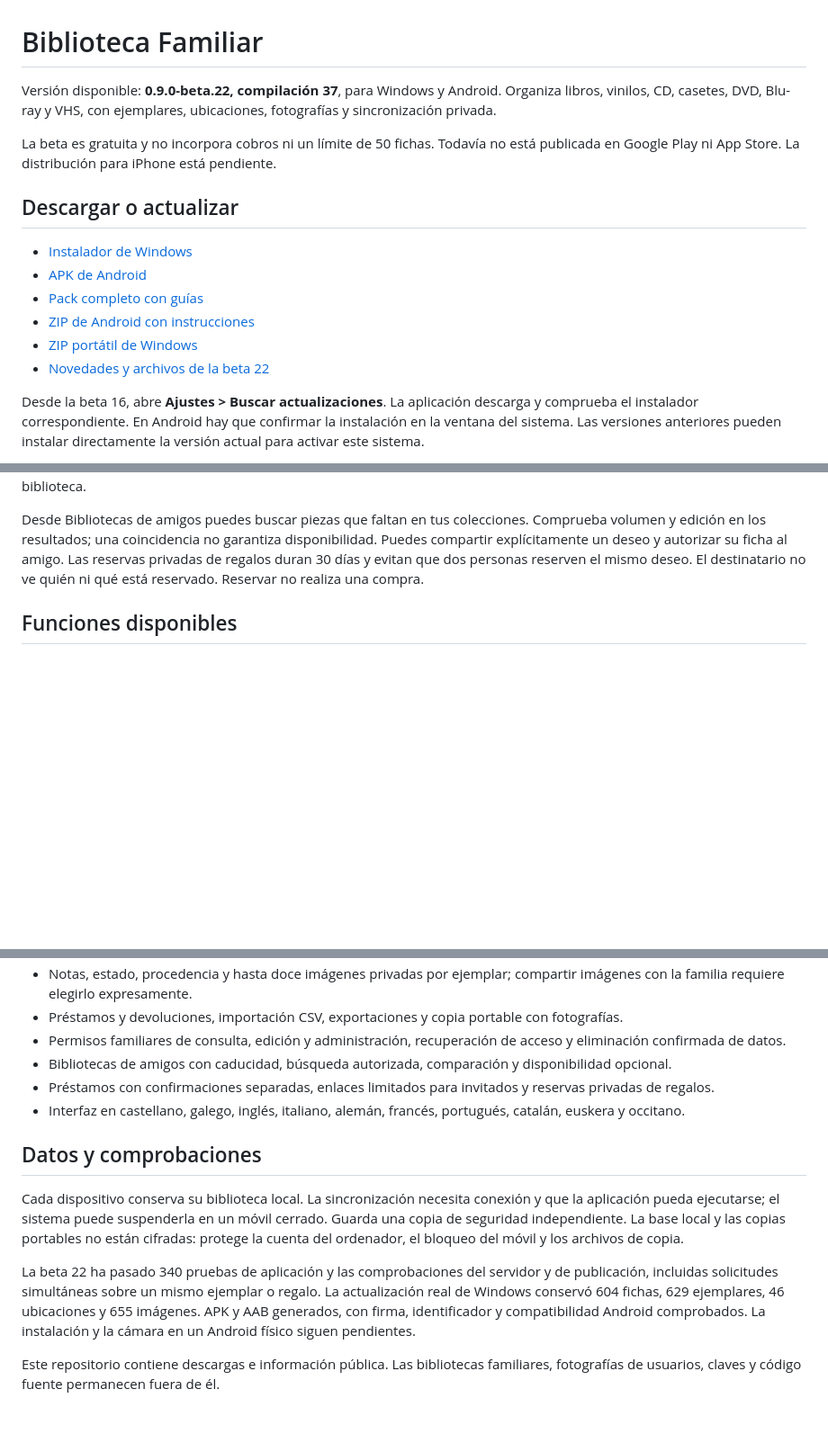
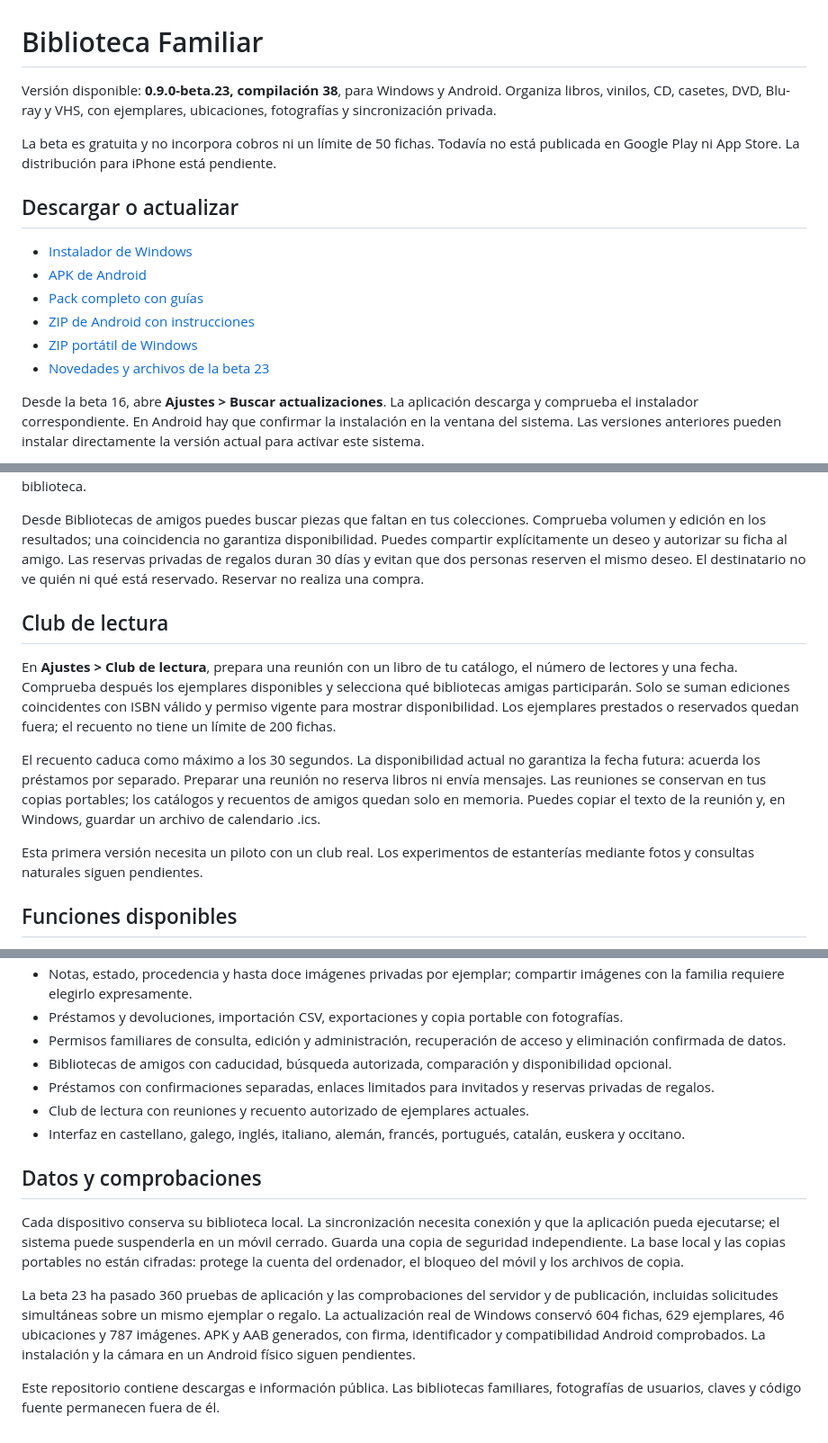
Before and after one commit to mgc2025gpt-spec/biblioteca-familiar-descargas, a Markdown page: README.md, 3 parts joined by grey strips. Shown at 90% size. GitHub-like rendering; blank space fills up the shorter version.

Commit message:
Actualizar instrucciones públicas a beta 23

```diff
--- a/README.md
+++ b/README.md
@@ -1,6 +1,6 @@
 # Biblioteca Familiar
 
-Versión disponible: **0.9.0-beta.22, compilación 37**, para Windows y Android. Organiza libros, vinilos, CD, casetes, DVD, Blu-ray y VHS, con ejemplares, ubicaciones, fotografías y sincronización privada.
+Versión disponible: **0.9.0-beta.23, compilación 38**, para Windows y Android. Organiza libros, vinilos, CD, casetes, DVD, Blu-ray y VHS, con ejemplares, ubicaciones, fotografías y sincronización privada.
 
 La beta es gratuita y no incorpora cobros ni un límite de 50 fichas. Todavía no está publicada en Google Play ni App Store. La distribución para iPhone está pendiente.
 
@@ -11,7 +11,7 @@ La beta es gratuita y no incorpora cobros ni un límite de 50 fichas. Todavía n
 - [Pack completo con guías](https://github.com/mgc2025gpt-spec/biblioteca-familiar-descargas/releases/latest/download/Biblioteca-Familiar-Pack-Completo.zip)
 - [ZIP de Android con instrucciones](https://github.com/mgc2025gpt-spec/biblioteca-familiar-descargas/releases/latest/download/Biblioteca-Familiar-Android.zip)
 - [ZIP portátil de Windows](https://github.com/mgc2025gpt-spec/biblioteca-familiar-descargas/releases/latest/download/Biblioteca-Familiar-Windows.zip)
-- [Novedades y archivos de la beta 22](https://github.com/mgc2025gpt-spec/biblioteca-familiar-descargas/releases/tag/v0.9.0-beta.22)
+- [Novedades y archivos de la beta 23](https://github.com/mgc2025gpt-spec/biblioteca-familiar-descargas/releases/tag/v0.9.0-beta.23)
 
 Desde la beta 16, abre **Ajustes > Buscar actualizaciones**. La aplicación descarga y comprueba el instalador correspondiente. En Android hay que confirmar la instalación en la ventana del sistema. Las versiones anteriores pueden instalar directamente la versión actual para activar este sistema.
 
@@ -37,6 +37,23 @@ Un invitado puede solicitar y confirmar desde un enlace privado, sin instalar la
 
 Desde Bibliotecas de amigos puedes buscar piezas que faltan en tus colecciones. Comprueba volumen y edición en los resultados; una coincidencia no garantiza disponibilidad. Puedes compartir explícitamente un deseo y autorizar su ficha al amigo. Las reservas privadas de regalos duran 30 días y evitan que dos personas reserven el mismo deseo. El destinatario no ve quién ni qué está reservado. Reservar no realiza una compra.
 
+## Club de lectura
+
+En **Ajustes > Club de lectura**, prepara una reunión con un libro de tu catálogo,
+el número de lectores y una fecha. Comprueba después los ejemplares disponibles y
+selecciona qué bibliotecas amigas participarán. Solo se suman ediciones coincidentes
+con ISBN válido y permiso vigente para mostrar disponibilidad. Los ejemplares
+prestados o reservados quedan fuera; el recuento no tiene un límite de 200 fichas.
+
+El recuento caduca como máximo a los 30 segundos. La disponibilidad actual no
+garantiza la fecha futura: acuerda los préstamos por separado. Preparar una reunión
+no reserva libros ni envía mensajes. Las reuniones se conservan en tus copias
+portables; los catálogos y recuentos de amigos quedan solo en memoria. Puedes copiar
+el texto de la reunión y, en Windows, guardar un archivo de calendario .ics.
+
+Esta primera versión necesita un piloto con un club real. Los experimentos de
+estanterías mediante fotos y consultas naturales siguen pendientes.
+
 ## Funciones disponibles
 
 - Catálogo multimedia, fichas bibliográficas y datos por ejemplar físico. Las ediciones y soportes diferentes conservan sus propias fichas.
@@ -48,12 +65,13 @@ Desde Bibliotecas de amigos puedes buscar piezas que faltan en tus colecciones.
 - Permisos familiares de consulta, edición y administración, recuperación de acceso y eliminación confirmada de datos.
 - Bibliotecas de amigos con caducidad, búsqueda autorizada, comparación y disponibilidad opcional.
 - Préstamos con confirmaciones separadas, enlaces limitados para invitados y reservas privadas de regalos.
+- Club de lectura con reuniones y recuento autorizado de ejemplares actuales.
 - Interfaz en castellano, galego, inglés, italiano, alemán, francés, portugués, catalán, euskera y occitano.
 
 ## Datos y comprobaciones
 
 Cada dispositivo conserva su biblioteca local. La sincronización necesita conexión y que la aplicación pueda ejecutarse; el sistema puede suspenderla en un móvil cerrado. Guarda una copia de seguridad independiente. La base local y las copias portables no están cifradas: protege la cuenta del ordenador, el bloqueo del móvil y los archivos de copia.
 
-La beta 22 ha pasado 340 pruebas de aplicación y las comprobaciones del servidor y de publicación, incluidas solicitudes simultáneas sobre un mismo ejemplar o regalo. La actualización real de Windows conservó 604 fichas, 629 ejemplares, 46 ubicaciones y 655 imágenes. APK y AAB generados, con firma, identificador y compatibilidad Android comprobados. La instalación y la cámara en un Android físico siguen pendientes.
+La beta 23 ha pasado 360 pruebas de aplicación y las comprobaciones del servidor y de publicación, incluidas solicitudes simultáneas sobre un mismo ejemplar o regalo. La actualización real de Windows conservó 604 fichas, 629 ejemplares, 46 ubicaciones y 787 imágenes. APK y AAB generados, con firma, identificador y compatibilidad Android comprobados. La instalación y la cámara en un Android físico siguen pendientes.
 
 Este repositorio contiene descargas e información pública. Las bibliotecas familiares, fotografías de usuarios, claves y código fuente permanecen fuera de él.
```
